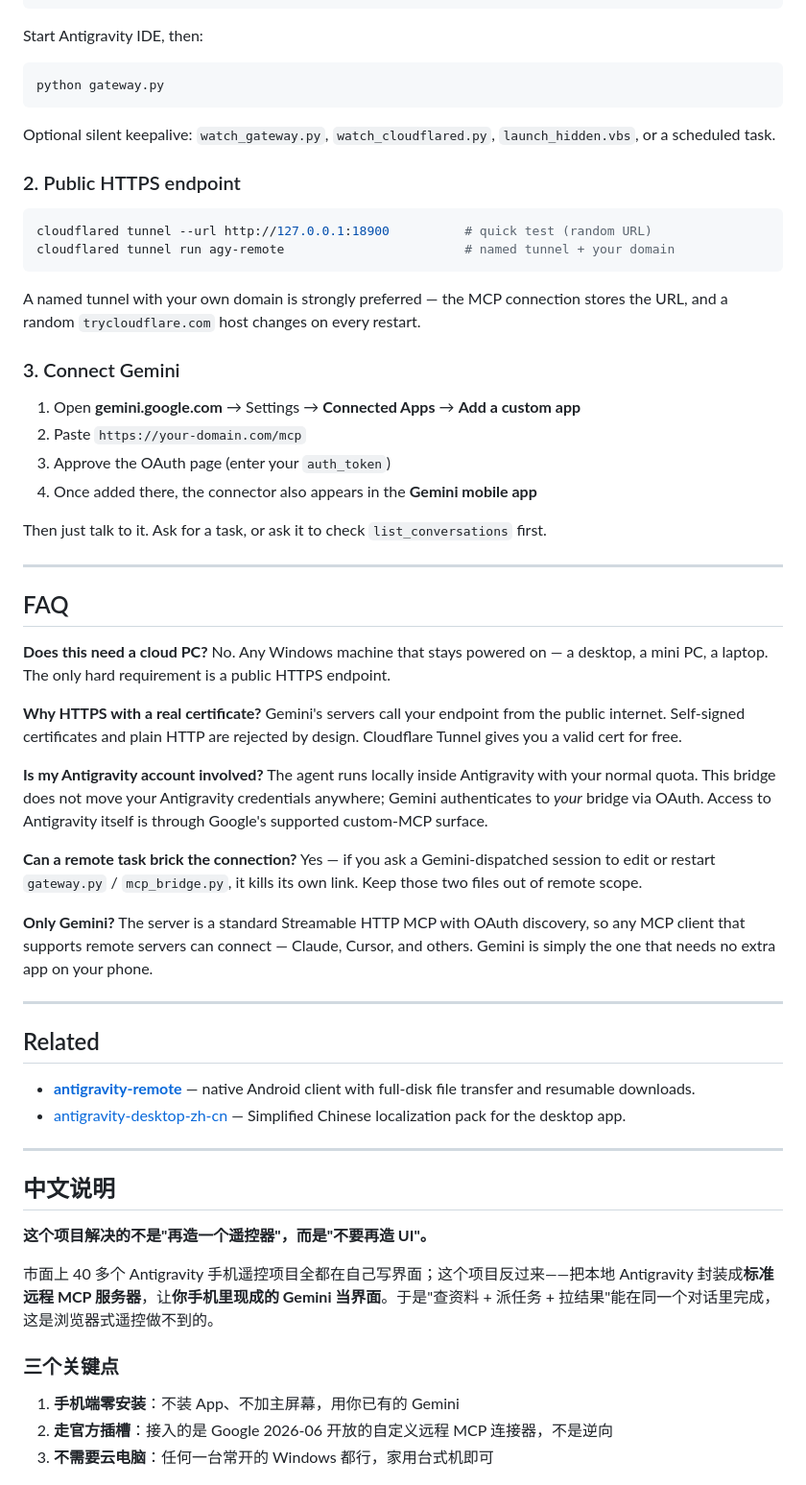
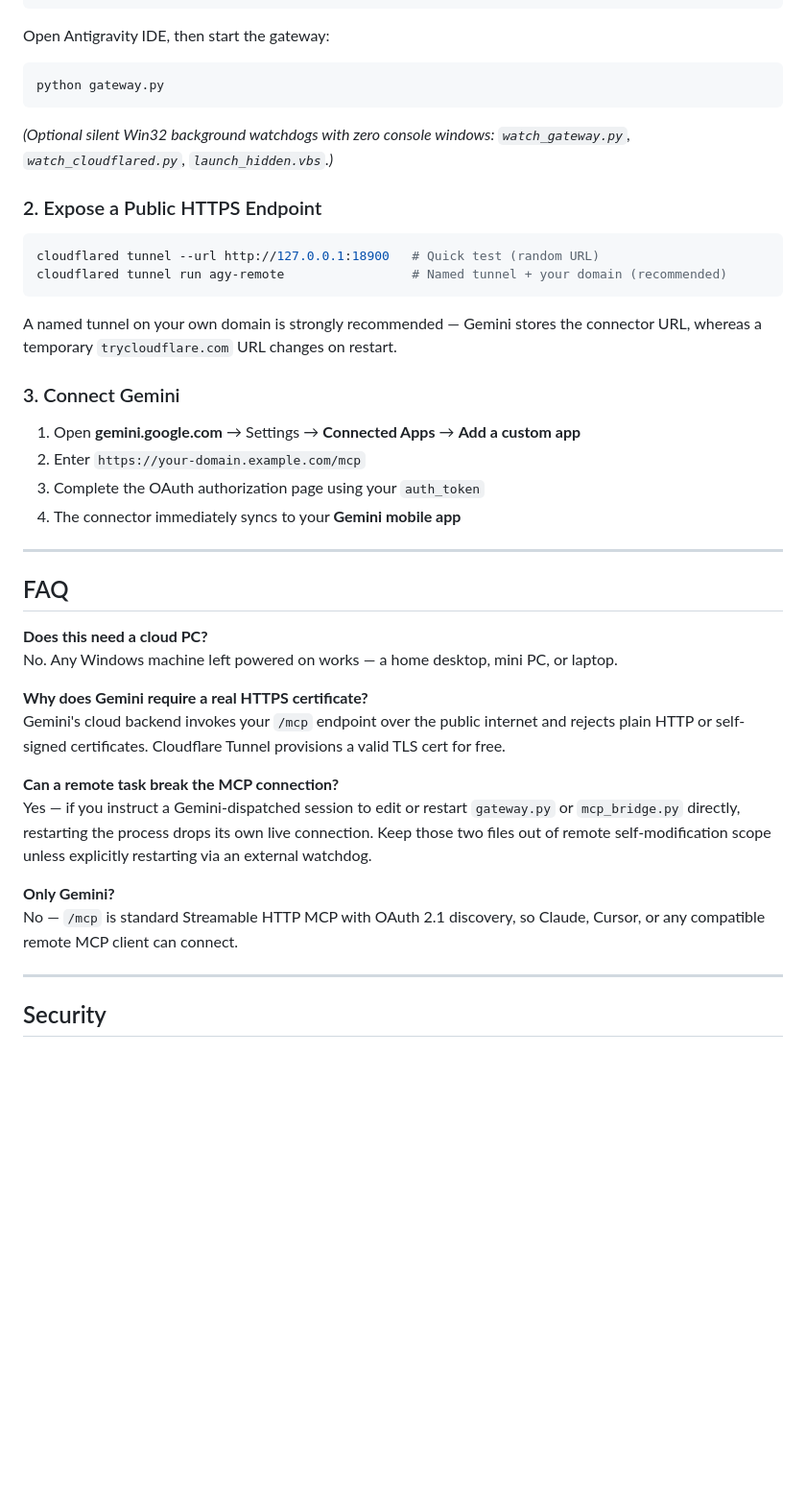
Before and after one commit to zz327455573/antigravity-gemini-mcp, a Markdown page: README.md, the part around one of its changes. Shown at 96% size. Rendered like a GitHub page; blank space fills up the shorter version.

````diff
--- a/README.md
+++ b/README.md
@@ -111,69 +146,47 @@ Edit `server/config.json`:
 }
 ```
 
-Start Antigravity IDE, then:
+Open Antigravity IDE, then start the gateway:
 
 ```bash
 python gateway.py
 ```
 
-Optional silent keepalive: `watch_gateway.py`, `watch_cloudflared.py`, `launch_hidden.vbs`, or a scheduled task.
+*(Optional silent Win32 background watchdogs with zero console windows: `watch_gateway.py`, `watch_cloudflared.py`, `launch_hidden.vbs`.)*
 
-### 2. Public HTTPS endpoint
+### 2. Expose a Public HTTPS Endpoint
 
 ```bash
-cloudflared tunnel --url http://127.0.0.1:18900          # quick test (random URL)
-cloudflared tunnel run agy-remote                        # named tunnel + your domain
+cloudflared tunnel --url http://127.0.0.1:18900   # Quick test (random URL)
+cloudflared tunnel run agy-remote                 # Named tunnel + your domain (recommended)
 ```
 
-A named tunnel with your own domain is strongly preferred — the MCP connection stores the URL, and a random `trycloudflare.com` host changes on every restart.
+A named tunnel on your own domain is strongly recommended — Gemini stores the connector URL, whereas a temporary `trycloudflare.com` URL changes on restart.
 
 ### 3. Connect Gemini
 
 1. Open **gemini.google.com** → Settings → **Connected Apps** → **Add a custom app**
-2. Paste `https://your-domain.com/mcp`
-3. Approve the OAuth page (enter your `auth_token`)
-4. Once added there, the connector also appears in the **Gemini mobile app**
-
-Then just talk to it. Ask for a task, or ask it to check `list_conversations` first.
+2. Enter `https://your-domain.example.com/mcp`
+3. Complete the OAuth authorization page using your `auth_token`
+4. The connector immediately syncs to your **Gemini mobile app**
 
 ---
 
 ## FAQ
 
 **Does this need a cloud PC?**
-No. Any Windows machine that stays powered on — a desktop, a mini PC, a laptop. The only hard requirement is a public HTTPS endpoint.
+No. Any Windows machine left powered on works — a home desktop, mini PC, or laptop.
 
-**Why HTTPS with a real certificate?**
-Gemini's servers call your endpoint from the public internet. Self-signed certificates and plain HTTP are rejected by design. Cloudflare Tunnel gives you a valid cert for free.
+**Why does Gemini require a real HTTPS certificate?**
+Gemini's cloud backend invokes your `/mcp` endpoint over the public internet and rejects plain HTTP or self-signed certificates. Cloudflare Tunnel provisions a valid TLS cert for free.
 
-**Is my Antigravity account involved?**
-The agent runs locally inside Antigravity with your normal quota. This bridge does not move your Antigravity credentials anywhere; Gemini authenticates to *your* bridge via OAuth. Access to Antigravity itself is through Google's supported custom-MCP surface.
-
-**Can a remote task brick the connection?**
-Yes — if you ask a Gemini-dispatched session to edit or restart `gateway.py` / `mcp_bridge.py`, it kills its own link. Keep those two files out of remote scope.
+**Can a remote task break the MCP connection?**
+Yes — if you instruct a Gemini-dispatched session to edit or restart `gateway.py` or `mcp_bridge.py` directly, restarting the process drops its own live connection. Keep those two files out of remote self-modification scope unless explicitly restarting via an external watchdog.
 
 **Only Gemini?**
-The server is a standard Streamable HTTP MCP with OAuth discovery, so any MCP client that supports remote servers can connect — Claude, Cursor, and others. Gemini is simply the one that needs no extra app on your phone.
+No — `/mcp` is standard Streamable HTTP MCP with OAuth 2.1 discovery, so Claude, Cursor, or any compatible remote MCP client can connect.
 
 ---
 
-## Related
+## Security
 
-- [**antigravity-remote**](https://github.com/zz327455573/antigravity-remote) — native Android client with full-disk file transfer and resumable downloads.
-- [antigravity-desktop-zh-cn](https://github.com/zz327455573/antigravity-desktop-zh-cn) — Simplified Chinese localization pack for the desktop app.
-
----
-
-## 中文说明
-
-**这个项目解决的不是"再造一个遥控器"，而是"不要再造 UI"。**
-
-市面上 40 多个 Antigravity 手机遥控项目全都在自己写界面；这个项目反过来——把本地 Antigravity 封装成**标准远程 MCP 服务器**，让**你手机里现成的 Gemini 当界面**。于是"查资料 + 派任务 + 拉结果"能在同一个对话里完成，这是浏览器式遥控做不到的。
-
-### 三个关键点
-
-1. **手机端零安装**：不装 App、不加主屏幕，用你已有的 Gemini
-2. **走官方插槽**：接入的是 Google 2026-06 开放的自定义远程 MCP 连接器，不是逆向
-3. **不需要云电脑**：任何一台常开的 Windows 都行，家用台式机即可
-
````
Also changed, not shown: other parts of README.md (+87 -68 lines), README.zh-CN.md (added, +163 -0 lines), docs/demo.gif (added), docs/dual-channel-ecosystem.png (added), docs/hero-banner.jpg (added), docs/v110-anti-timeout.jpg (added), 3 other files.
